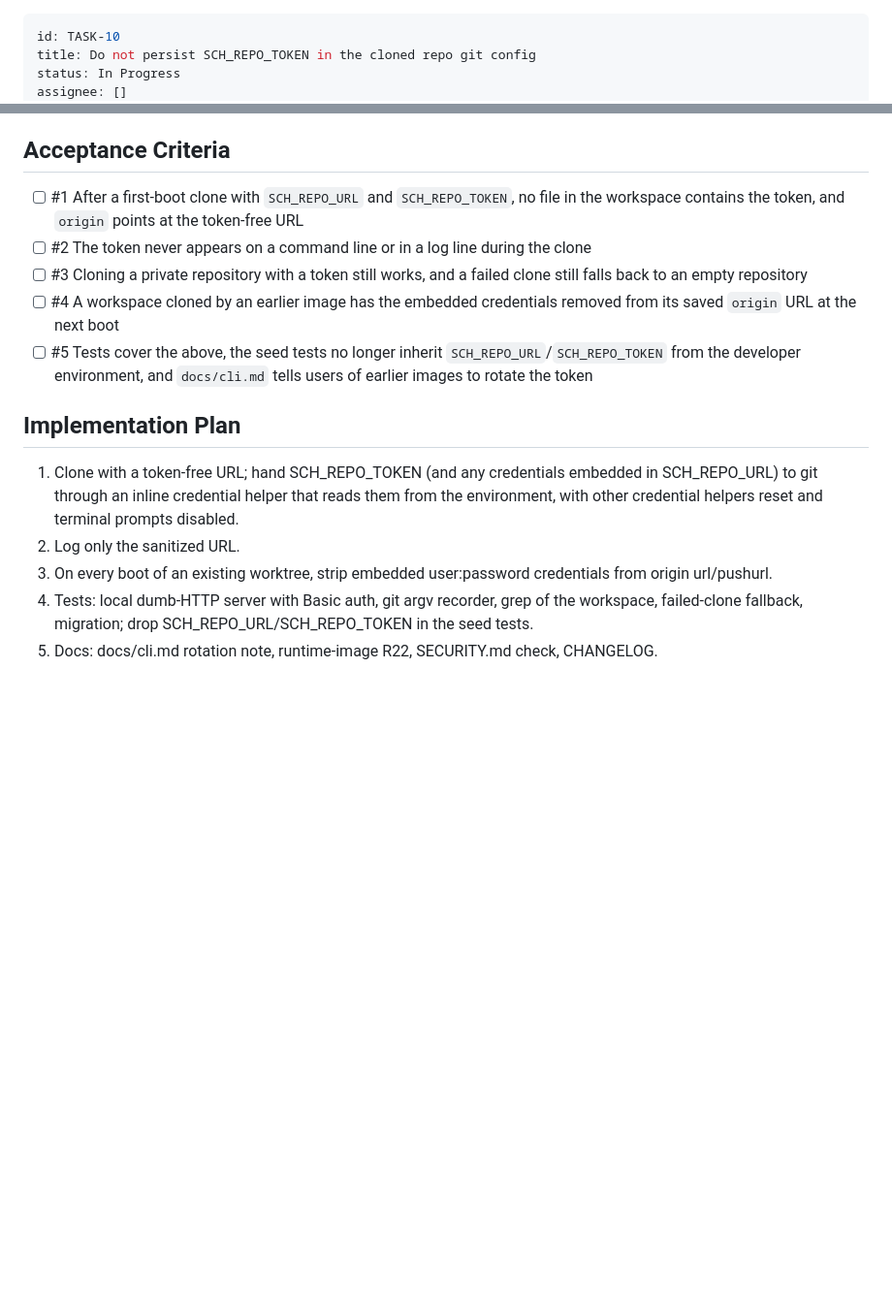
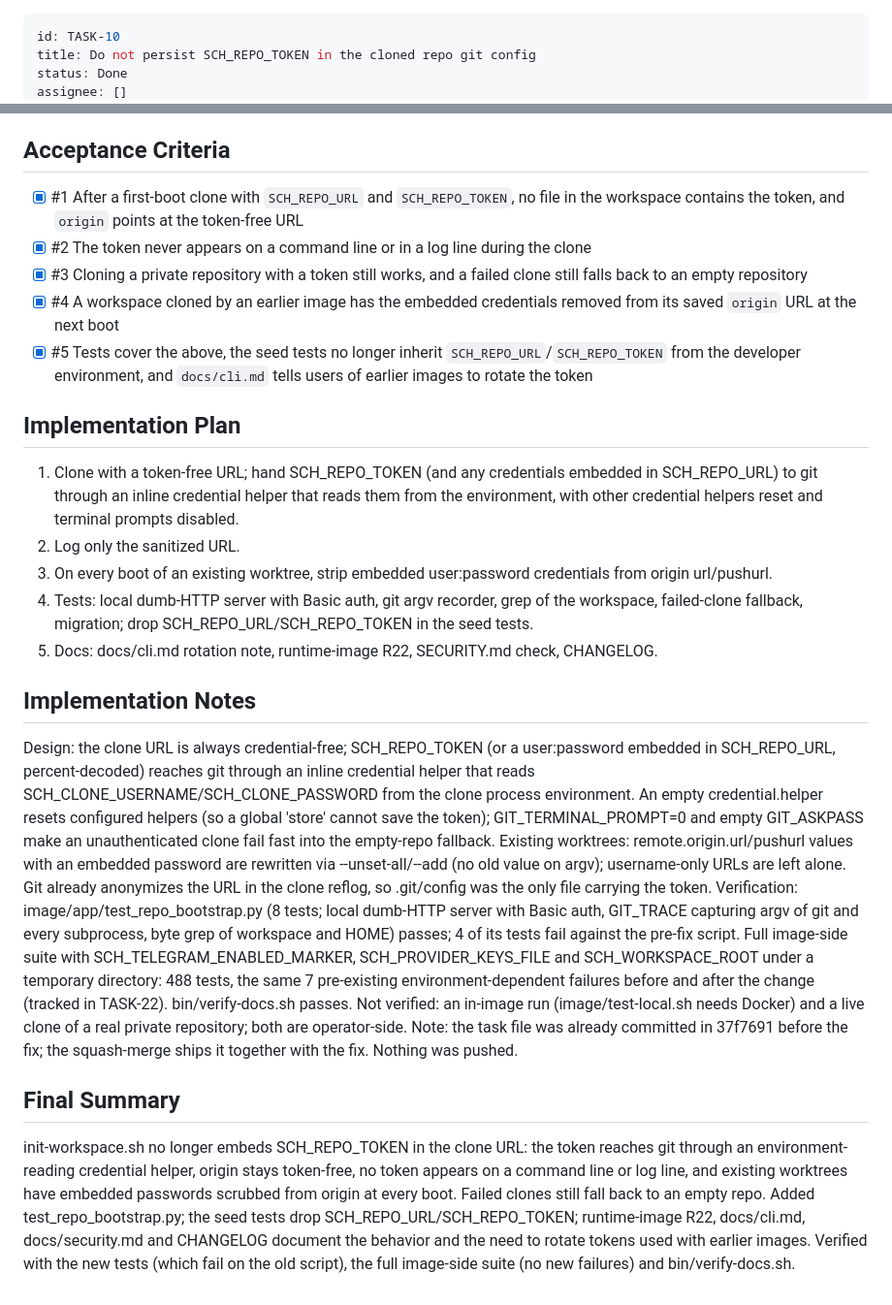
Before and after one commit to c-daniele/sch, a Markdown page: .backlog/tasks/task-10 - Do-not-persist-SCH_REPO_TOKEN-in-the-cloned-repo-git-config.md, 2 parts joined by grey strips. Shown at 97% size. Drawn GitHub-style; blank space fills up the shorter version.

Commit message:
docs: finalize TASK-10 (journal, masterplan, TASK-22)

```diff
--- a/.backlog/tasks/task-10 - Do-not-persist-SCH_REPO_TOKEN-in-the-cloned-repo-git-config.md
+++ b/.backlog/tasks/task-10 - Do-not-persist-SCH_REPO_TOKEN-in-the-cloned-repo-git-config.md
@@ -1,6 +1,6 @@
 ---
 id: TASK-10
 title: Do not persist SCH_REPO_TOKEN in the cloned repo git config
-status: In Progress
+status: Done
 assignee: []
 created_date: '2026-09-26 20:46'
@@ -25,11 +25,11 @@ When a workspace starts with `SCH_REPO_URL` and `SCH_REPO_TOKEN` set, `image/scr
 
 ## Acceptance Criteria
 <!-- AC:BEGIN -->
-- [ ] #1 After a first-boot clone with `SCH_REPO_URL` and `SCH_REPO_TOKEN`, no file in the workspace contains the token, and `origin` points at the token-free URL
-- [ ] #2 The token never appears on a command line or in a log line during the clone
-- [ ] #3 Cloning a private repository with a token still works, and a failed clone still falls back to an empty repository
-- [ ] #4 A workspace cloned by an earlier image has the embedded credentials removed from its saved `origin` URL at the next boot
-- [ ] #5 Tests cover the above, the seed tests no longer inherit `SCH_REPO_URL`/`SCH_REPO_TOKEN` from the developer environment, and `docs/cli.md` tells users of earlier images to rotate the token
+- [x] #1 After a first-boot clone with `SCH_REPO_URL` and `SCH_REPO_TOKEN`, no file in the workspace contains the token, and `origin` points at the token-free URL
+- [x] #2 The token never appears on a command line or in a log line during the clone
+- [x] #3 Cloning a private repository with a token still works, and a failed clone still falls back to an empty repository
+- [x] #4 A workspace cloned by an earlier image has the embedded credentials removed from its saved `origin` URL at the next boot
+- [x] #5 Tests cover the above, the seed tests no longer inherit `SCH_REPO_URL`/`SCH_REPO_TOKEN` from the developer environment, and `docs/cli.md` tells users of earlier images to rotate the token
 <!-- AC:END -->
 
 ## Implementation Plan
@@ -41,3 +41,17 @@ When a workspace starts with `SCH_REPO_URL` and `SCH_REPO_TOKEN` set, `image/scr
 4. Tests: local dumb-HTTP server with Basic auth, git argv recorder, grep of the workspace, failed-clone fallback, migration; drop SCH_REPO_URL/SCH_REPO_TOKEN in the seed tests.
 5. Docs: docs/cli.md rotation note, runtime-image R22, SECURITY.md check, CHANGELOG.
 <!-- SECTION:PLAN:END -->
+
+## Implementation Notes
+
+<!-- SECTION:NOTES:BEGIN -->
+Design: the clone URL is always credential-free; SCH_REPO_TOKEN (or a user:password embedded in SCH_REPO_URL, percent-decoded) reaches git through an inline credential helper that reads SCH_CLONE_USERNAME/SCH_CLONE_PASSWORD from the clone process environment. An empty credential.helper resets configured helpers (so a global 'store' cannot save the token); GIT_TERMINAL_PROMPT=0 and empty GIT_ASKPASS make an unauthenticated clone fail fast into the empty-repo fallback. Existing worktrees: remote.origin.url/pushurl values with an embedded password are rewritten via --unset-all/--add (no old value on argv); username-only URLs are left alone. Git already anonymizes the URL in the clone reflog, so .git/config was the only file carrying the token.
+Verification: image/app/test_repo_bootstrap.py (8 tests; local dumb-HTTP server with Basic auth, GIT_TRACE capturing argv of git and every subprocess, byte grep of workspace and HOME) passes; 4 of its tests fail against the pre-fix script. Full image-side suite with SCH_TELEGRAM_ENABLED_MARKER, SCH_PROVIDER_KEYS_FILE and SCH_WORKSPACE_ROOT under a temporary directory: 488 tests, the same 7 pre-existing environment-dependent failures before and after the change (tracked in TASK-22). bin/verify-docs.sh passes. Not verified: an in-image run (image/test-local.sh needs Docker) and a live clone of a real private repository; both are operator-side.
+Note: the task file was already committed in 37f7691 before the fix; the squash-merge ships it together with the fix. Nothing was pushed.
+<!-- SECTION:NOTES:END -->
+
+## Final Summary
+
+<!-- SECTION:FINAL_SUMMARY:BEGIN -->
+init-workspace.sh no longer embeds SCH_REPO_TOKEN in the clone URL: the token reaches git through an environment-reading credential helper, origin stays token-free, no token appears on a command line or log line, and existing worktrees have embedded passwords scrubbed from origin at every boot. Failed clones still fall back to an empty repo. Added test_repo_bootstrap.py; the seed tests drop SCH_REPO_URL/SCH_REPO_TOKEN; runtime-image R22, docs/cli.md, docs/security.md and CHANGELOG document the behavior and the need to rotate tokens used with earlier images. Verified with the new tests (which fail on the old script), the full image-side suite (no new failures) and bin/verify-docs.sh.
+<!-- SECTION:FINAL_SUMMARY:END -->
```
Also changed, not shown: other parts of .backlog/tasks/task-10 - Do-not-persist-SCH_REPO_TOKEN-in-the-cloned-repo-git-config.md (+1 -1 lines), .backlog/masterplan/MASTERPLAN.md (+7 -1 lines), 1 other file.
